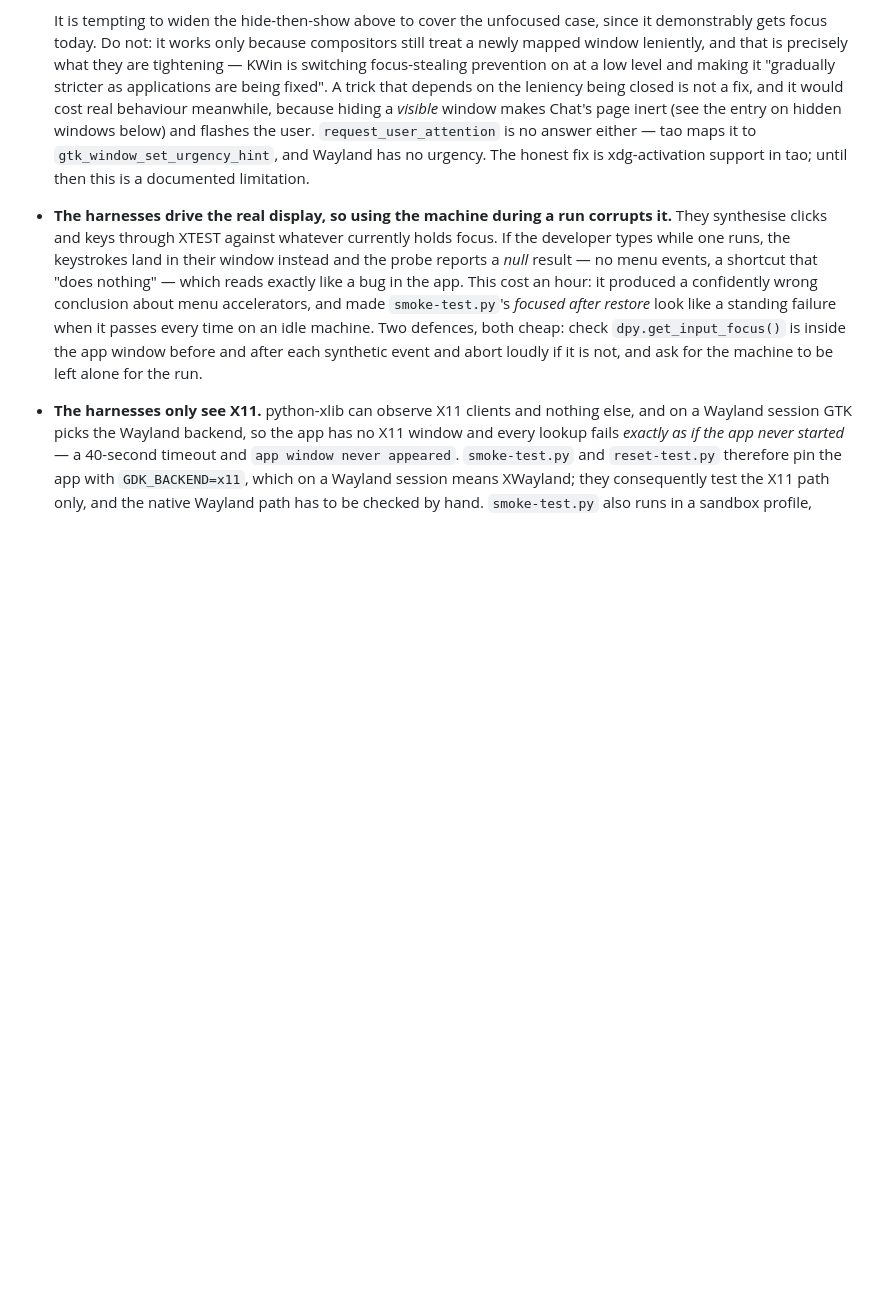
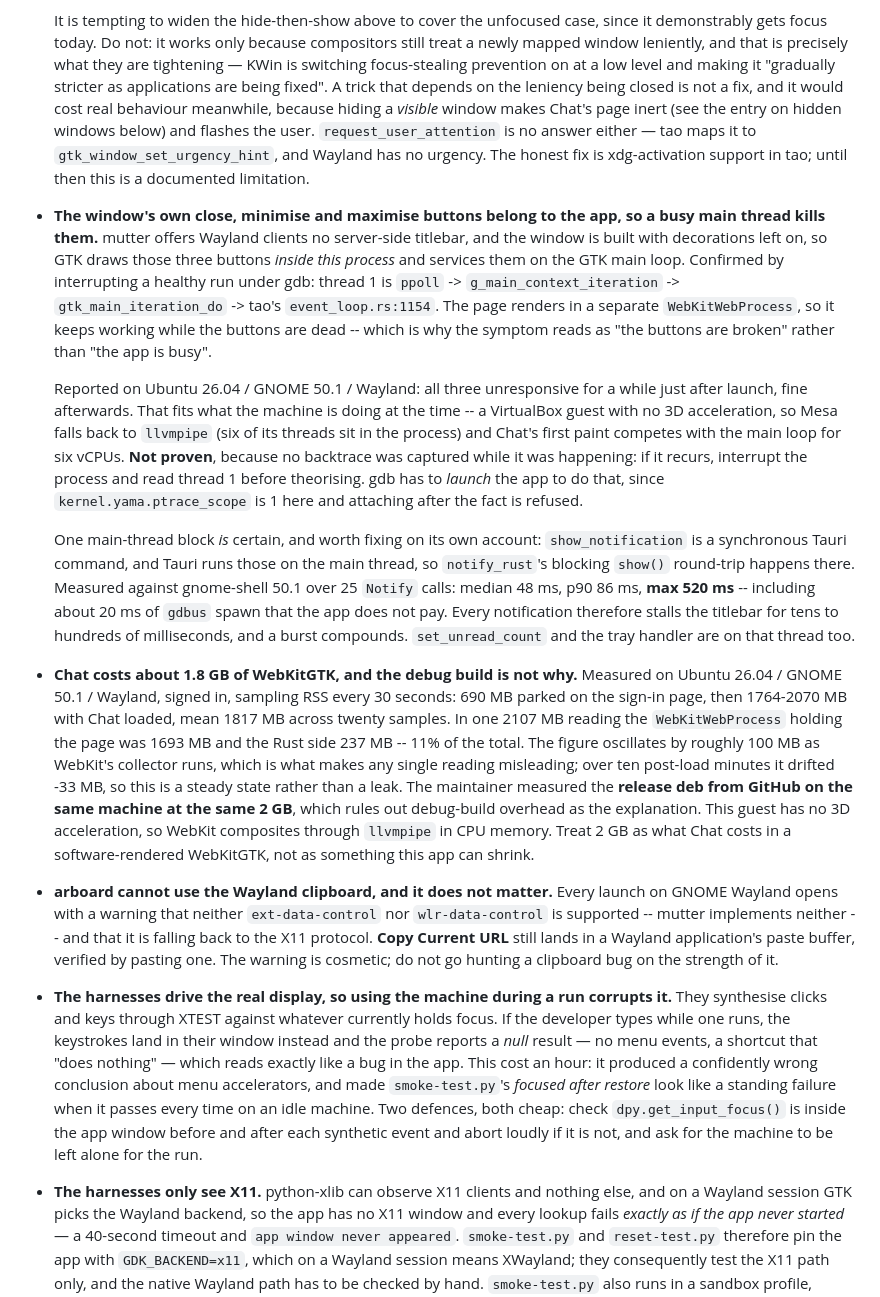
Before and after one commit to ankurk91/google-chat-tauri, a Markdown page: docs/Notes.md, the part around the change. Drawn GitHub-style; blank space fills up the shorter version.

Commit message:
docs: what a busy main thread does to the window's own buttons
Verified signed in on Ubuntu 26.04 / GNOME 50.1 / Wayland: 53 unit
tests, the chat.js suite and all three harnesses pass, and the log
carries no error or warning for the whole session. Three findings out of
it, so they go in Notes.md rather than being rediscovered.

The close, minimise and maximise buttons are drawn by GTK inside this
process -- mutter offers Wayland clients no server-side titlebar -- and
serviced on the GTK main loop, confirmed by interrupting a healthy run
under gdb and reading thread 1. The page renders in its own
WebKitWebProcess and carries on while those buttons are dead, which is
why the symptom looks like broken buttons rather than a busy app.
Reported here as unresponsive shortly after launch and fine afterwards,
which fits a guest with no 3D acceleration painting Chat through
llvmpipe -- but no backtrace was taken while it was happening, so the
entry says the cause is unproven and what to capture next time.

One block on that thread is certain either way: show_notification is a
synchronous command, Tauri runs those on the main thread, and
notify_rust's show() blocks there. gnome-shell answered 25 Notify calls
at a median of 48 ms and a maximum of 520 ms, so every notification
stalls the titlebar for as long as it takes.

Chat costs 1764-2070 MB of WebKitGTK once loaded, against 690 MB parked
on the sign-in page: mean 1817 MB over twenty samples, drifting -33 MB
across ten minutes, so a steady state and not a leak. The release deb
measures the same 2 GB on this machine, which rules out debug-build
overhead as the explanation.

And arboard's warning that it cannot use the Wayland clipboard is
cosmetic -- Copy Current URL still lands in a Wayland paste buffer,
verified by pasting one.

Co-Authored-By: Claude Opus 5 (1M context) <noreply@anthropic.com>

```diff
--- a/docs/Notes.md
+++ b/docs/Notes.md
@@ -130,6 +130,38 @@ running, see [Development.md](Development.md).
   below) and flashes the user.
   `request_user_attention` is no answer either — tao maps it to `gtk_window_set_urgency_hint`, and Wayland has no
   urgency. The honest fix is xdg-activation support in tao; until then this is a documented limitation.
+- **The window's own close, minimise and maximise buttons belong to the app, so a busy main thread kills them.** mutter
+  offers Wayland clients no server-side titlebar, and the window is built with decorations left on, so GTK draws those
+  three buttons *inside this process* and services them on the GTK main loop. Confirmed by interrupting a healthy run
+  under gdb: thread 1 is `ppoll` -> `g_main_context_iteration` -> `gtk_main_iteration_do` -> tao's
+  `event_loop.rs:1154`. The page renders in a separate `WebKitWebProcess`, so it keeps working while the buttons are
+  dead -- which is why the symptom reads as "the buttons are broken" rather than "the app is busy".
+
+  Reported on Ubuntu 26.04 / GNOME 50.1 / Wayland: all three unresponsive for a while just after launch, fine
+  afterwards. That fits what the machine is doing at the time -- a VirtualBox guest with no 3D acceleration, so Mesa
+  falls back to `llvmpipe` (six of its threads sit in the process) and Chat's first paint competes with the main loop
+  for six vCPUs. **Not proven**, because no backtrace was captured while it was happening: if it recurs, interrupt the
+  process and read thread 1 before theorising. gdb has to *launch* the app to do that, since
+  `kernel.yama.ptrace_scope` is 1 here and attaching after the fact is refused.
+
+  One main-thread block *is* certain, and worth fixing on its own account: `show_notification` is a synchronous Tauri
+  command, and Tauri runs those on the main thread, so `notify_rust`'s blocking `show()` round-trip happens there.
+  Measured against gnome-shell 50.1 over 25 `Notify` calls: median 48 ms, p90 86 ms, **max 520 ms** -- including about
+  20 ms of `gdbus` spawn that the app does not pay. Every notification therefore stalls the titlebar for tens to
+  hundreds of milliseconds, and a burst compounds. `set_unread_count` and the tray handler are on that thread too.
+- **Chat costs about 1.8 GB of WebKitGTK, and the debug build is not why.** Measured on Ubuntu 26.04 / GNOME 50.1 /
+  Wayland, signed in, sampling RSS every 30 seconds: 690 MB parked on the sign-in page, then 1764-2070 MB with Chat
+  loaded, mean 1817 MB across twenty samples. In one 2107 MB reading the `WebKitWebProcess` holding the page was
+  1693 MB and the Rust side 237 MB -- 11% of the total. The figure oscillates by roughly 100 MB as WebKit's collector
+  runs, which is what makes any single reading misleading; over ten post-load minutes it drifted -33 MB, so this is a
+  steady state rather than a leak. The maintainer measured the **release deb from GitHub on the same machine at the
+  same 2 GB**, which rules out debug-build overhead as the explanation. This guest has no 3D acceleration, so WebKit
+  composites through `llvmpipe` in CPU memory. Treat 2 GB as what Chat costs in a software-rendered WebKitGTK, not as
+  something this app can shrink.
+- **arboard cannot use the Wayland clipboard, and it does not matter.** Every launch on GNOME Wayland opens with a
+  warning that neither `ext-data-control` nor `wlr-data-control` is supported -- mutter implements neither -- and that
+  it is falling back to the X11 protocol. **Copy Current URL** still lands in a Wayland application's paste buffer,
+  verified by pasting one. The warning is cosmetic; do not go hunting a clipboard bug on the strength of it.
 - **The harnesses drive the real display, so using the machine during a run corrupts it.** They synthesise clicks and
   keys through XTEST against whatever currently holds focus. If the developer types while one runs, the keystrokes land
   in their window instead and the probe reports a *null* result — no menu events, a shortcut that "does nothing" — which
```
